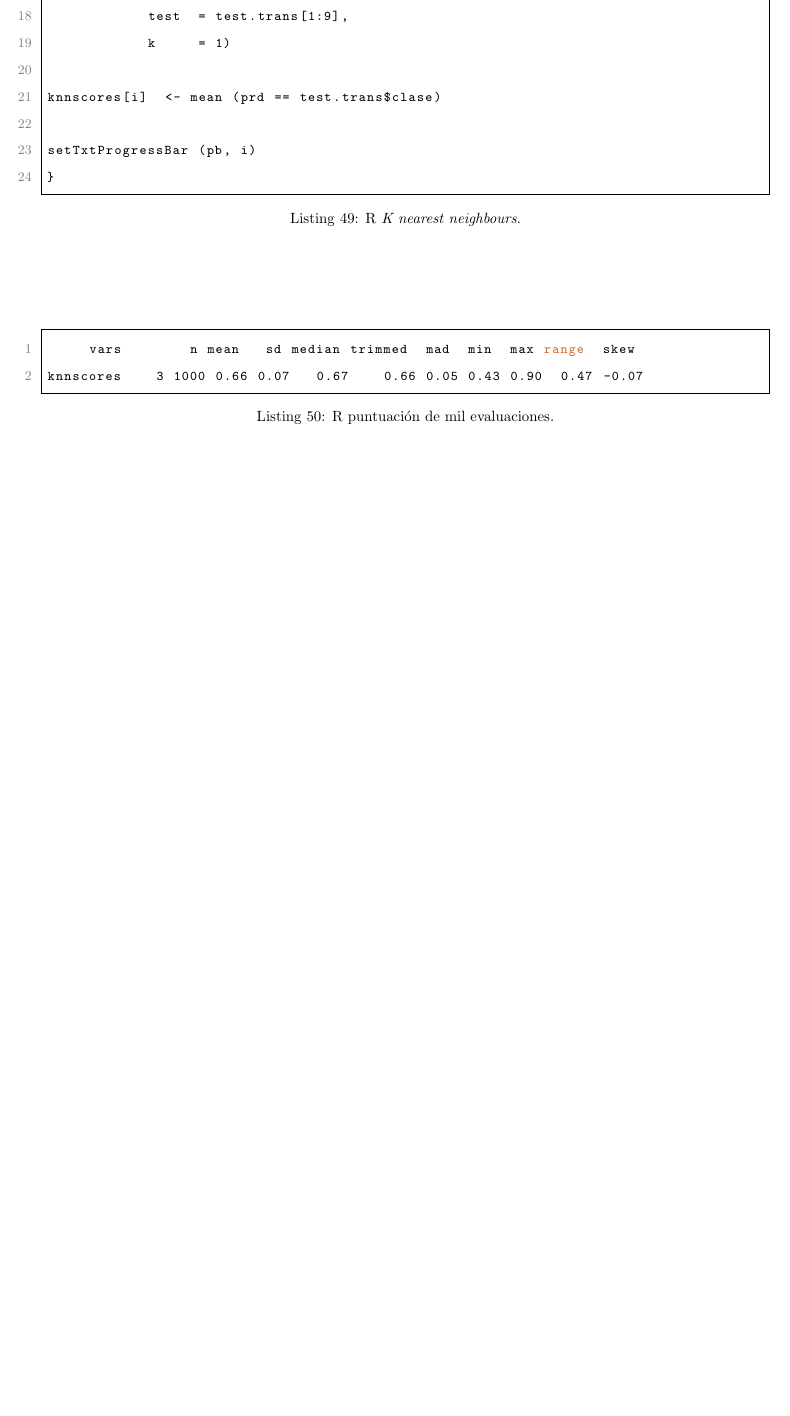
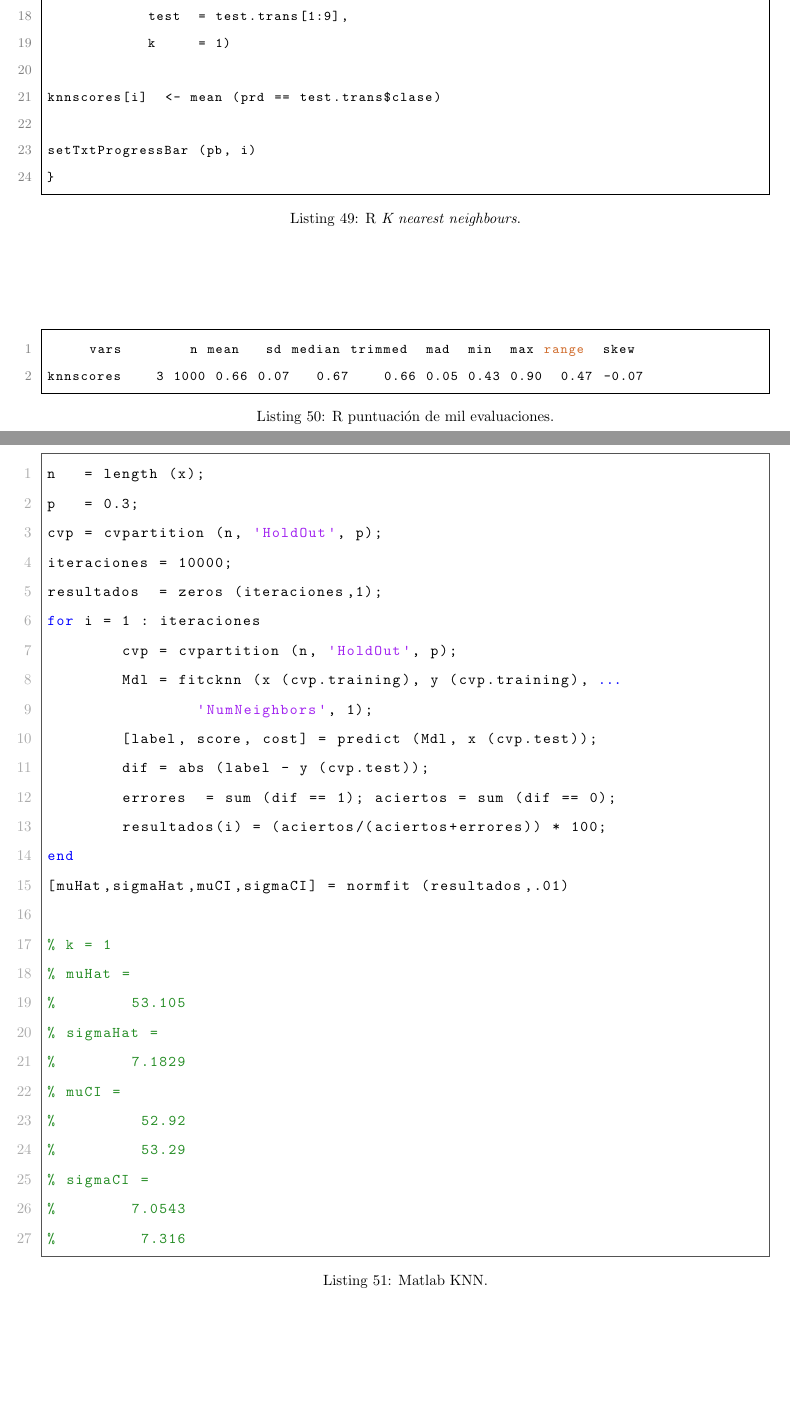
Before and after one commit to nahnero/SIT, a LaTeX document (latex/writeup.tex): part of page 44 of 50 before the commit and two parts of pages 44 and 45 of 51 after it, the two joined at a grey line, cut so that both start at the same text, the shorter picture padded with empty space. The pictures show the PDF file latex/writeup.pdf that the author committed with the source.

Commit message:
matlab knn

```diff
--- a/latex/writeup.tex
+++ b/latex/writeup.tex
@@ -1098,6 +1098,44 @@ knnscores    3 1000 0.66 0.07   0.67    0.66 0.05 0.43 0.90  0.47 -0.07
 \end{lstlisting}
 \vfill
 \newpage
+\begin{lstlisting}[
+	style=Matlab-editor,
+	frame=single,
+	numbers=left,
+	caption = {[Matlab KNN.]
+       {\lstcaption{Matlab KNN.}}},
+	captionpos=b,
+	]
+n   = length (x);
+p   = 0.3;
+cvp = cvpartition (n, 'HoldOut', p);
+iteraciones = 10000;
+resultados  = zeros (iteraciones,1);
+for i = 1 : iteraciones
+	cvp = cvpartition (n, 'HoldOut', p);
+	Mdl = fitcknn (x (cvp.training), y (cvp.training), ...
+		'NumNeighbors', 1);
+	[label, score, cost] = predict (Mdl, x (cvp.test));
+	dif = abs (label - y (cvp.test));
+	errores  = sum (dif == 1); aciertos = sum (dif == 0);
+	resultados(i) = (aciertos/(aciertos+errores)) * 100;
+end
+[muHat,sigmaHat,muCI,sigmaCI] = normfit (resultados,.01)
+
+% k = 1
+% muHat =
+%        53.105
+% sigmaHat =
+%        7.1829
+% muCI =
+%         52.92
+%         53.29
+% sigmaCI =
+%        7.0543
+%         7.316
+\end{lstlisting}
+
+\newpage
 \seccion{Postámbulo}
 
 \subseccion{Comparación \textit{LDA}, \textit{QDA}, \textit{KNN} R.}
```
Also changed, not shown: latex/writeup.pdf.
